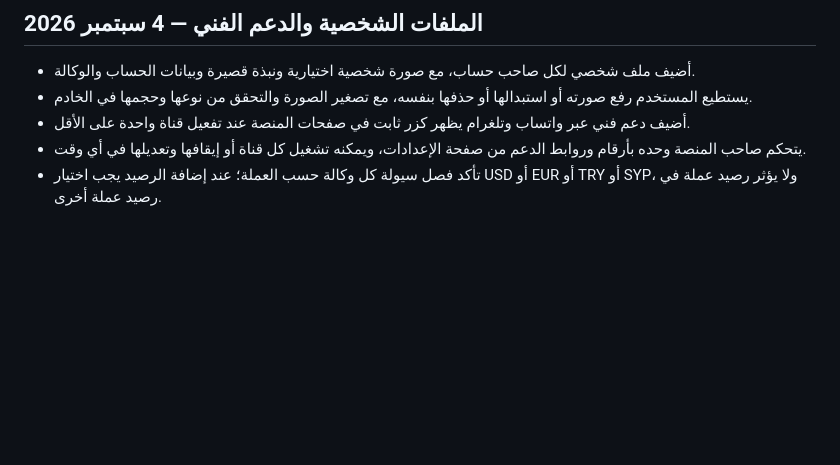
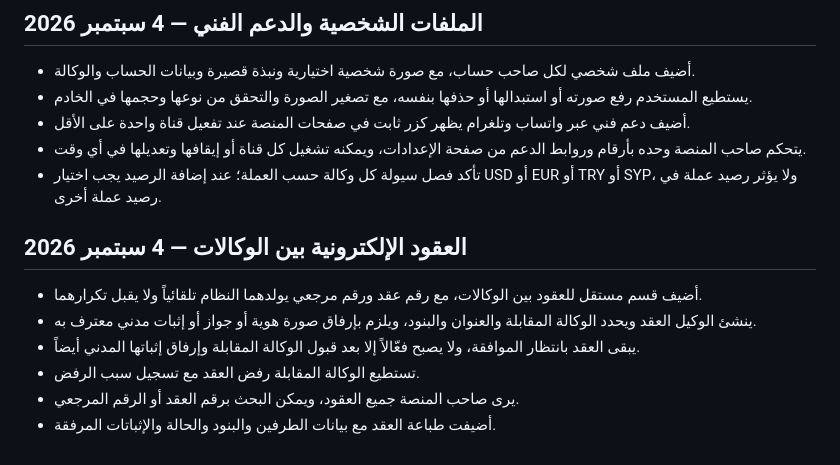
Before and after one commit to lythl9694-hash/ShamLink, a Markdown page: PROJECT_STATUS.md, the part around the change. Drawn GitHub-style; blank space fills up the shorter version.

Commit message:
إضافة العقود الإلكترونية الموثقة بين الوكالات

```diff
--- a/PROJECT_STATUS.md
+++ b/PROJECT_STATUS.md
@@ -125,3 +125,12 @@
 - أضيف دعم فني عبر واتساب وتلغرام يظهر كزر ثابت في صفحات المنصة عند تفعيل قناة واحدة على الأقل.
 - يتحكم صاحب المنصة وحده بأرقام وروابط الدعم من صفحة الإعدادات، ويمكنه تشغيل كل قناة أو إيقافها وتعديلها في أي وقت.
 - تأكد فصل سيولة كل وكالة حسب العملة؛ عند إضافة الرصيد يجب اختيار USD أو EUR أو TRY أو SYP، ولا يؤثر رصيد عملة في رصيد عملة أخرى.
+
+## العقود الإلكترونية بين الوكالات — 4 سبتمبر 2026
+
+- أضيف قسم مستقل للعقود بين الوكالات، مع رقم عقد ورقم مرجعي يولدهما النظام تلقائياً ولا يقبل تكرارهما.
+- ينشئ الوكيل العقد ويحدد الوكالة المقابلة والعنوان والبنود، ويلزم بإرفاق صورة هوية أو جواز أو إثبات مدني معترف به.
+- يبقى العقد بانتظار الموافقة، ولا يصبح فعّالاً إلا بعد قبول الوكالة المقابلة وإرفاق إثباتها المدني أيضاً.
+- تستطيع الوكالة المقابلة رفض العقد مع تسجيل سبب الرفض.
+- يرى صاحب المنصة جميع العقود، ويمكن البحث برقم العقد أو الرقم المرجعي.
+- أضيفت طباعة العقد مع بيانات الطرفين والبنود والحالة والإثباتات المرفقة.
```
